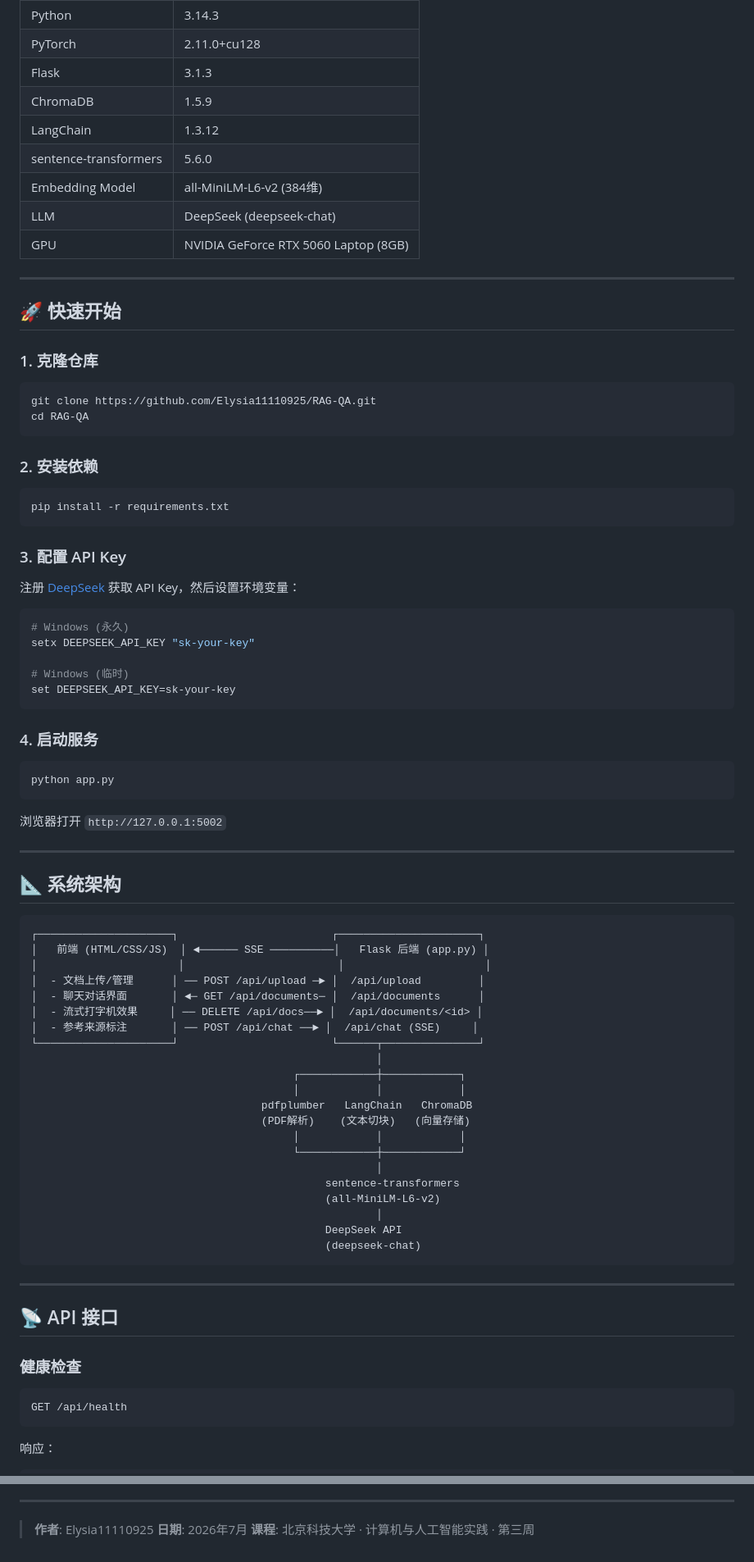
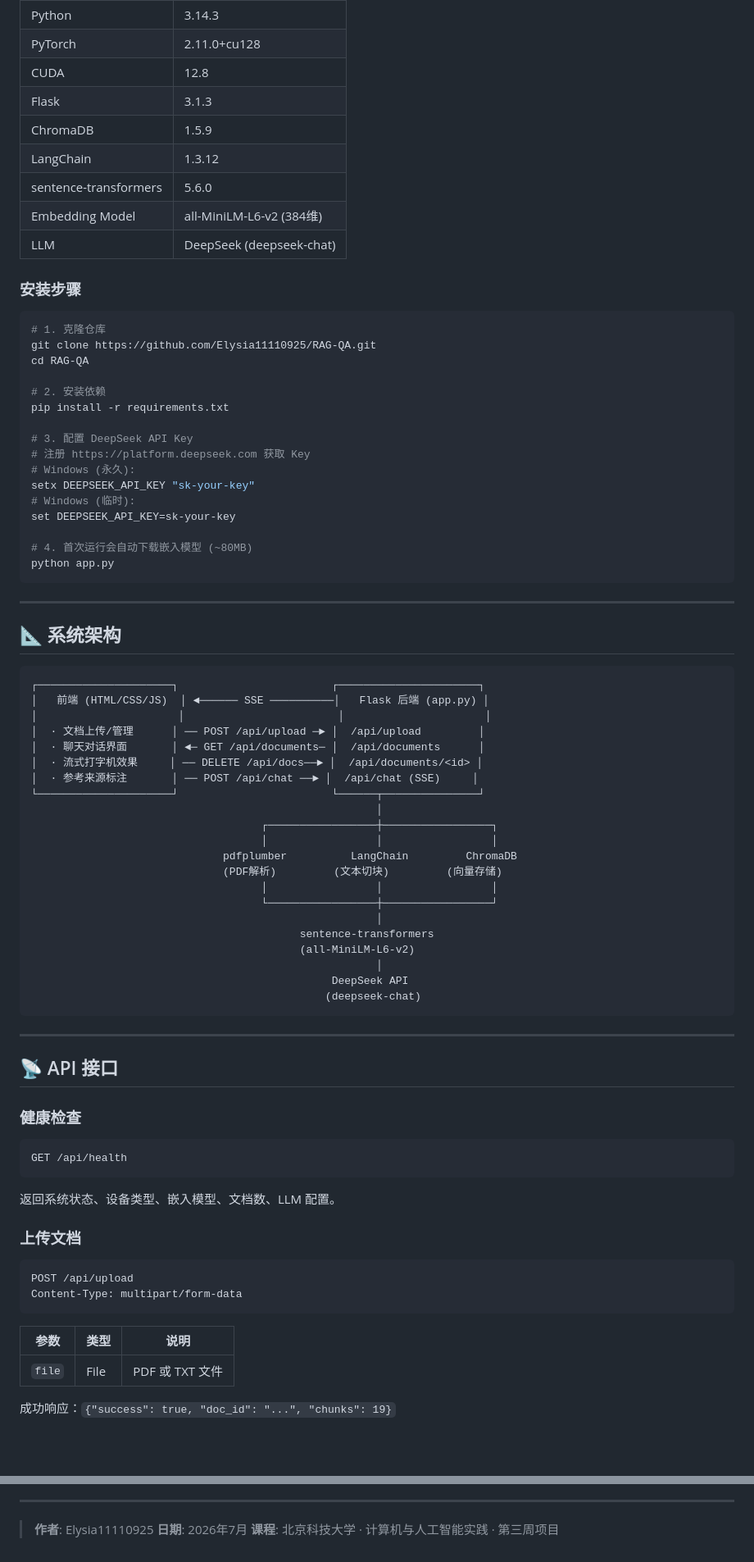
Before and after one commit to Elysia11110925/RAG-Web-System, a Markdown page: README.md, 2 parts joined by grey strips. Shown at 82% size. GitHub-like rendering; blank space fills up the shorter version.

Commit message:
docs: unify README style with ABSA/VQA repos

````diff
--- a/README.md
+++ b/README.md
@@ -28,49 +47,33 @@ http://127.0.0.1:5002
 | Python | 3.14.3 |
 | PyTorch | 2.11.0+cu128 |
+| CUDA | 12.8 |
 | Flask | 3.1.3 |
 | ChromaDB | 1.5.9 |
 | LangChain | 1.3.12 |
 | sentence-transformers | 5.6.0 |
 | Embedding Model | all-MiniLM-L6-v2 (384维) |
 | LLM | DeepSeek (deepseek-chat) |
-| GPU | NVIDIA GeForce RTX 5060 Laptop (8GB) |
 
----
-
-## 🚀 快速开始
-
-### 1. 克隆仓库
+### 安装步骤
 
 ```bash
+# 1. 克隆仓库
 git clone https://github.com/Elysia11110925/RAG-QA.git
 cd RAG-QA
-```
 
-### 2. 安装依赖
+# 2. 安装依赖
+pip install -r requirements.txt
 
-```bash
-pip install -r requirements.txt
-```
+# 3. 配置 DeepSeek API Key
+# 注册 https://platform.deepseek.com 获取 Key
+# Windows (永久):
+setx DEEPSEEK_API_KEY "sk-your-key"
+# Windows (临时):
+set DEEPSEEK_API_KEY=sk-your-key
 
-### 3. 配置 API Key
-
-注册 [DeepSeek](https://platform.deepseek.com) 获取 API Key，然后设置环境变量：
-
-```powershell
-# Windows (永久)
-setx DEEPSEEK_API_KEY "sk-your-key"
-
-# Windows (临时)
-set DEEPSEEK_API_KEY=sk-your-key
-```
-
-### 4. 启动服务
-
-```bash
+# 4. 首次运行会自动下载嵌入模型 (~80MB)
 python app.py
 ```
-
-浏览器打开 `http://127.0.0.1:5002`
 
 ---
 
@@ -80,23 +83,23 @@ python app.py
 ┌─────────────────────┐                        ┌──────────────────────┐
 │   前端 (HTML/CSS/JS)  │ ◄────── SSE ──────────│   Flask 后端 (app.py) │
 │                      │                        │                      │
-│  - 文档上传/管理      │ ── POST /api/upload ─► │  /api/upload         │
-│  - 聊天对话界面       │ ◄─ GET /api/documents─ │  /api/documents      │
-│  - 流式打字机效果     │ ── DELETE /api/docs──► │  /api/documents/<id> │
-│  - 参考来源标注       │ ── POST /api/chat ──► │  /api/chat (SSE)     │
+│  · 文档上传/管理      │ ── POST /api/upload ─► │  /api/upload         │
+│  · 聊天对话界面       │ ◄─ GET /api/documents─ │  /api/documents      │
+│  · 流式打字机效果     │ ── DELETE /api/docs──► │  /api/documents/<id> │
+│  · 参考来源标注       │ ── POST /api/chat ──► │  /api/chat (SSE)     │
 └─────────────────────┘                        └──────┬───────────────┘
                                                       │
-                                         ┌────────────┼────────────┐
-                                         │            │            │
-                                    pdfplumber   LangChain   ChromaDB
-                                    (PDF解析)    (文本切块)   (向量存储)
-                                         │            │            │
-                                         └────────────┼────────────┘
+                                    ┌─────────────────┼─────────────────┐
+                                    │                 │                 │
+                              pdfplumber          LangChain         ChromaDB
+                              (PDF解析)         (文本切块)         (向量存储)
+                                    │                 │                 │
+                                    └─────────────────┼─────────────────┘
                                                       │
-                                              sentence-transformers
-                                              (all-MiniLM-L6-v2)
+                                          sentence-transformers
+                                          (all-MiniLM-L6-v2)
                                                       │
-                                              DeepSeek API
+                                               DeepSeek API
                                               (deepseek-chat)
 ```
 
@@ -106,9 +109,22 @@ python app.py
 
 ### 健康检查
 
-```
+```http
 GET /api/health
 ```
 
-响应：
-```json
+返回系统状态、设备类型、嵌入模型、文档数、LLM 配置。
+
+### 上传文档
+
+```http
+POST /api/upload
+Content-Type: multipart/form-data
+```
+
+| 参数 | 类型 | 说明 |
+|------|------|------|
+| `file` | File | PDF 或 TXT 文件 |
+
+成功响应：`{"success": true, "doc_id": "...", "chunks": 19}`
+
@@ -208,4 +201,4 @@ RAG-QA/
 
 > **作者**: Elysia11110925
 > **日期**: 2026年7月
-> **课程**: 北京科技大学 · 计算机与人工智能实践 · 第三周
+> **课程**: 北京科技大学 · 计算机与人工智能实践 · 第三周项目
````
Also changed, not shown: other parts of README.md (+78 -82 lines).
